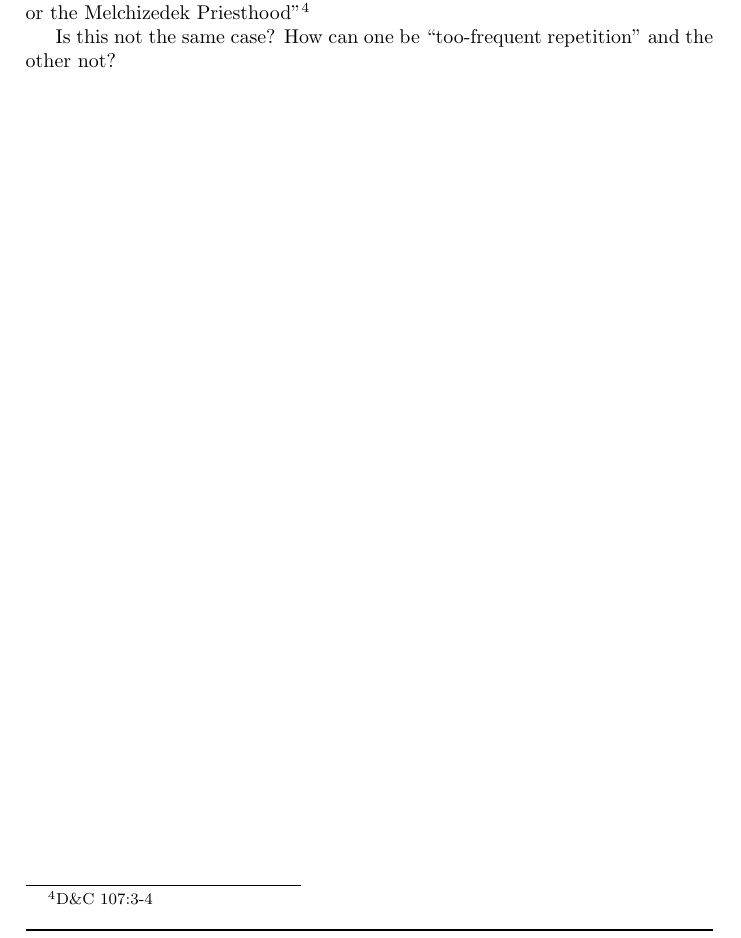
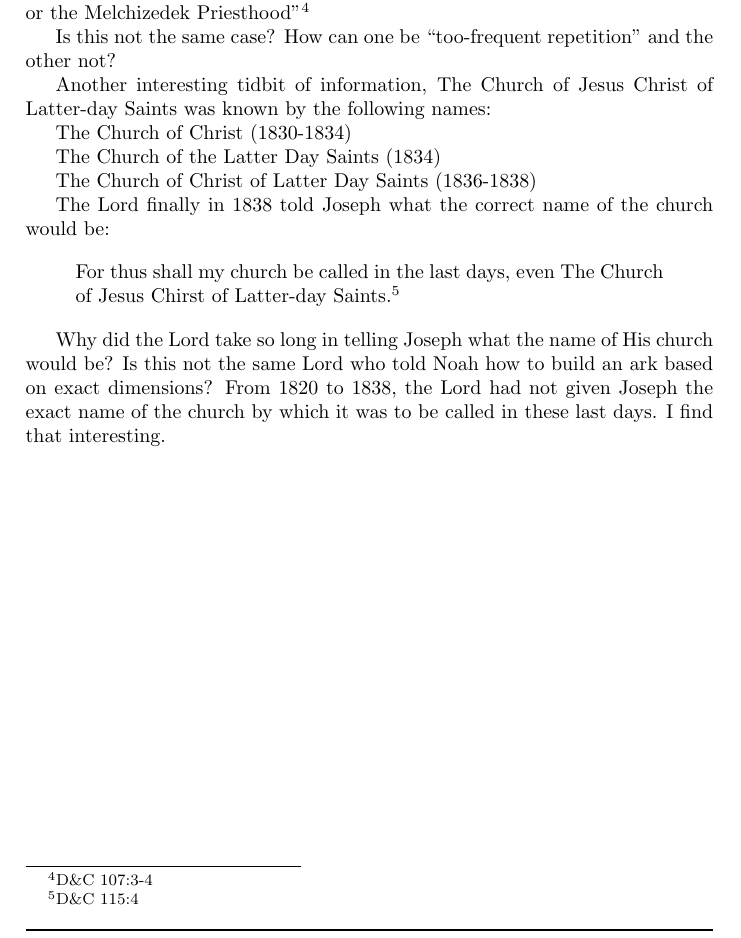
Before and after one commit to kegg/docs, a LaTeX thesis (living/religion.tex, which reads living/articles/hero-worship.tex): part of page 79 of 109, cut so that both start at the same text. Compiled offline with pdfLaTeX.

Commit message:
Added church's name

```diff
--- a/living/articles/hero-worship.tex
+++ b/living/articles/hero-worship.tex
@@ -68,3 +68,24 @@
 
 Is this not the same case? How can one be ``too-frequent repetition" and the other
 not?
+
+Another interesting tidbit of information, The Church of Jesus Christ of Latter-day
+Saints was known by the following names:
+
+The Church of Christ (1830-1834)
+
+The Church of the Latter Day Saints (1834)
+
+The Church of Christ of Latter Day Saints (1836-1838)
+
+The Lord finally in 1838 told Joseph what the correct name of the church would be:
+
+\begin{displayquote}
+For thus shall my church be called in the last days, even The Church of Jesus Chirst
+of Latter-day Saints.\footnote{D\&C 115:4}
+\end{displayquote}
+
+Why did the Lord take so long in telling Joseph what the name of His church would be?
+Is this not the same Lord who told Noah how to build an ark based on exact
+dimensions? From 1820 to 1838, the Lord had not given Joseph the exact name of the
+church by which it was to be called in these last days. I find that interesting.
```
